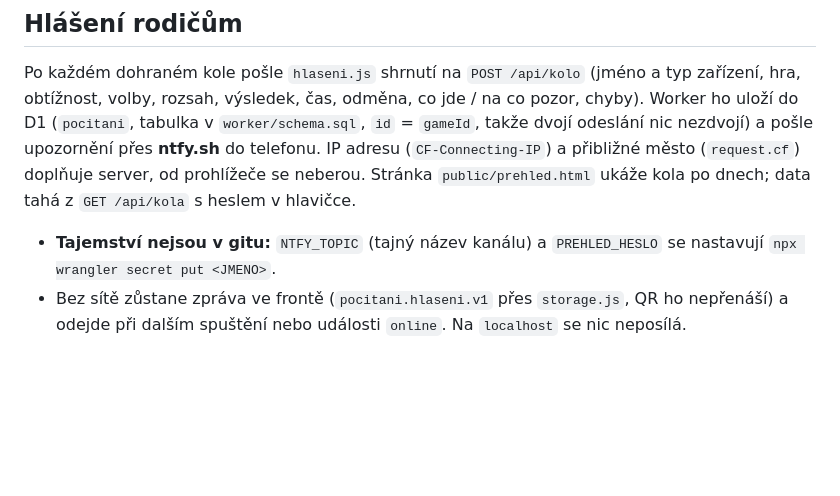
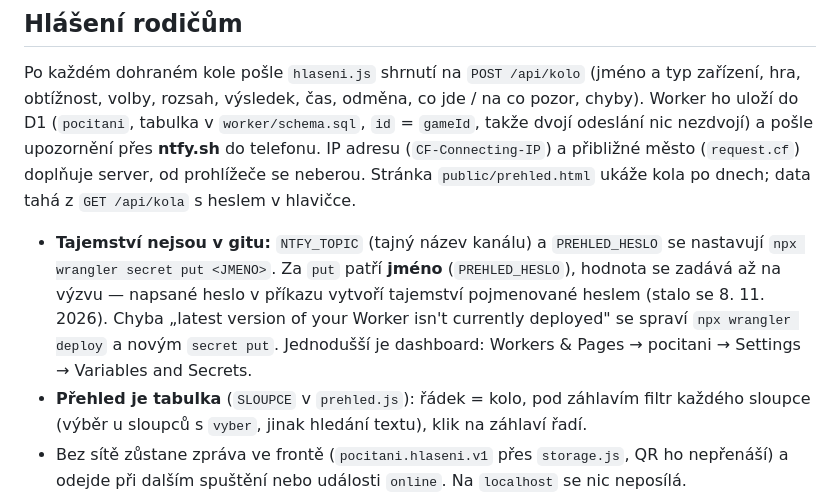
Before and after one commit to jardamoc/pocitani, a Markdown page: CLAUDE.md, the part around the change. GitHub-like rendering; blank space fills up the shorter version.

Commit message:
CLAUDE.md: pasti wrangler secret put, prehled jako tabulka
Co-Authored-By: Claude Opus 5.5 <noreply@anthropic.com>

```diff
--- a/CLAUDE.md
+++ b/CLAUDE.md
@@ -64,6 +64,13 @@ ukáže kola po dnech; data tahá z `GET /api/kola` s heslem v hlavičce.
 
 - **Tajemství nejsou v gitu:** `NTFY_TOPIC` (tajný název kanálu) a `PREHLED_HESLO` se
   nastavují `npx wrangler secret put <JMENO>`.
+  Za `put` patří **jméno** (`PREHLED_HESLO`), hodnota se zadává až na výzvu — napsané
+  heslo v příkazu vytvoří tajemství pojmenované heslem (stalo se 8. 11. 2026).
+  Chyba „latest version of your Worker isn't currently deployed" se spraví
+  `npx wrangler deploy` a novým `secret put`. Jednodušší je dashboard:
+  Workers & Pages → pocitani → Settings → Variables and Secrets.
+- **Přehled je tabulka** (`SLOUPCE` v `prehled.js`): řádek = kolo, pod záhlavím filtr
+  každého sloupce (výběr u sloupců s `vyber`, jinak hledání textu), klik na záhlaví řadí.
 - Bez sítě zůstane zpráva ve frontě (`pocitani.hlaseni.v1` přes `storage.js`, QR ho
   nepřenáší) a odejde při dalším spuštění nebo události `online`. Na `localhost` se nic neposílá.
 - Jméno zařízení se zadává v dialogu Nastavení za heslem, jinak se odhadne z prohlížeče.
```
